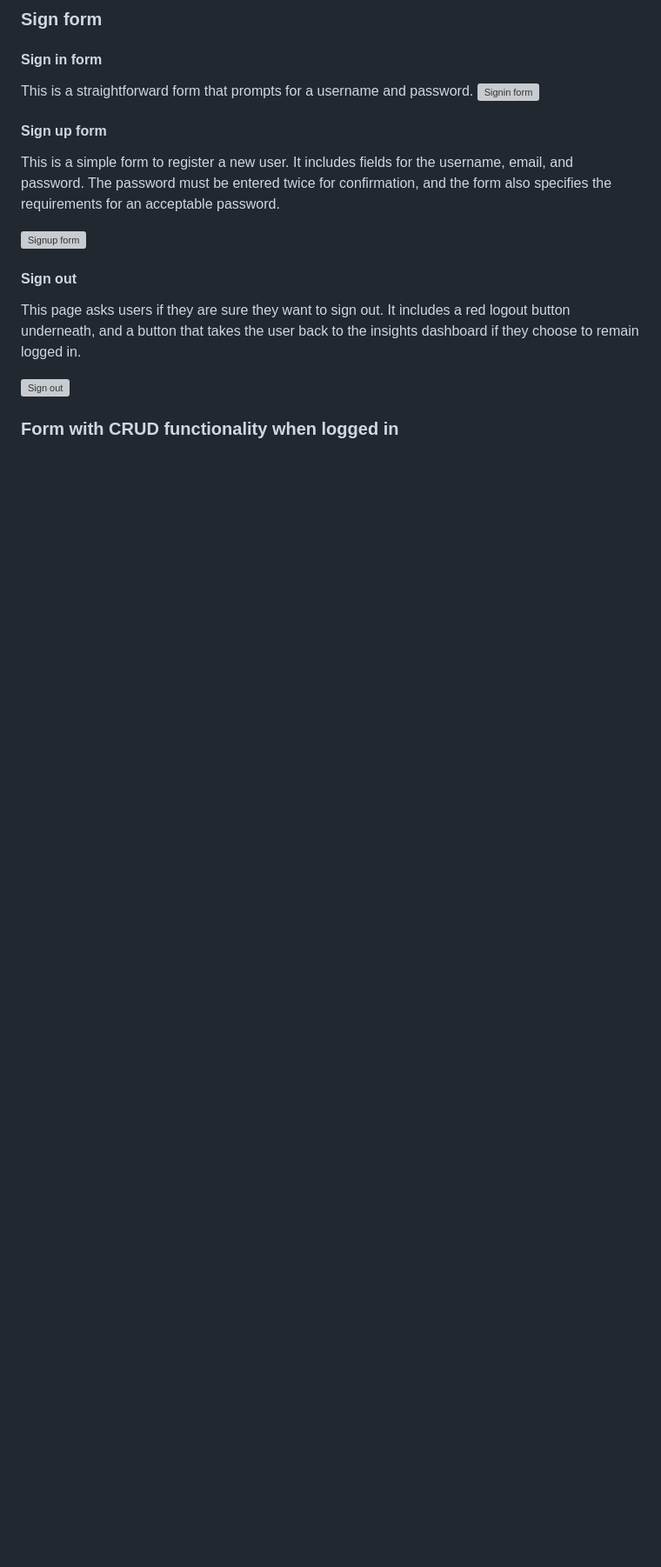
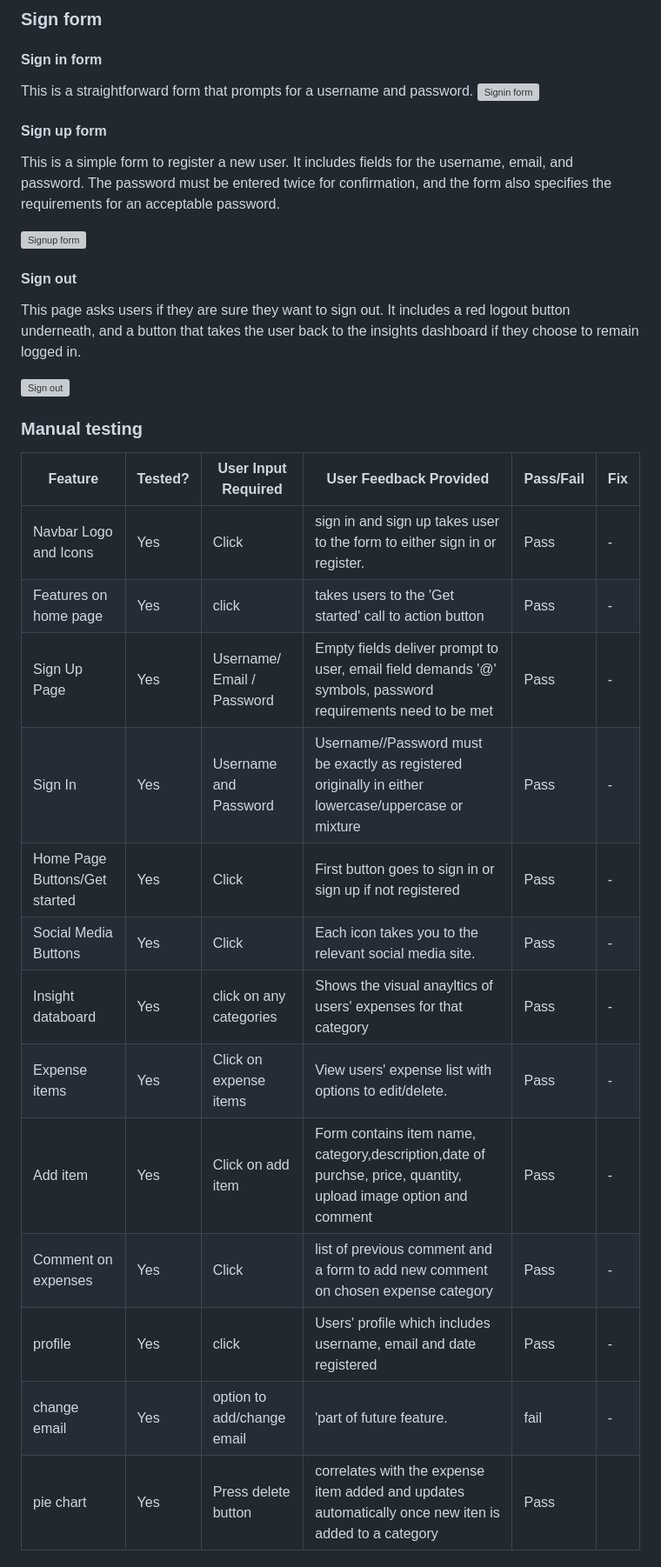
Before and after one commit to lindanwajei2205/personal-expense-tracker, a Markdown page: README.md, the part around one of its changes. Shown at 87% size. Drawn GitHub-style; blank space fills up the shorter version; grey boxes are pictures that could not be loaded.

Commit message:
Validations for readme

```diff
--- a/README.md
+++ b/README.md
@@ -203,4 +209,21 @@ This page asks users if they are sure they want to sign out. It includes a red l
 
 ![Sign out](documents/user-dashboard/signout-form.png)
 
-### Form with CRUD functionality when logged in
+### Manual testing
+
+| Feature                    | Tested?  | User Input Required | User Feedback Provided     | Pass/Fail | Fix |
+|----------------------------|----------|---------------------|----------------------------|-----------|-----|
+| Navbar Logo and Icons | Yes | Click | sign in and sign up takes user to the form to either sign in or register. | Pass | - |
+| Features on home page | Yes | click | takes users to the 'Get started' call to action button | Pass | - |
+| Sign Up Page               | Yes      | Username/ Email / Password | Empty fields deliver prompt to user, email field demands '@' symbols, password requirements need to be met | Pass | - |
+| Sign In | Yes | Username and Password | Username//Password must be exactly as registered originally in either lowercase/uppercase or mixture | Pass | - |
+| Home Page Buttons/Get started| Yes | Click | First button goes to sign in or sign up if not registered | Pass | - |
+| Social Media Buttons | Yes | Click | Each icon takes you to the relevant social media site. | Pass | - |
+| Insight databoard | Yes | click on any categories | Shows the visual anayltics of users' expenses for that category | Pass | - |
+| Expense items| Yes | Click on expense items | View users' expense list with options to edit/delete. | Pass | - |
+| Add item | Yes | Click on add item | Form contains item name, category,description,date of purchse, price, quantity, upload image option and comment| Pass | - |
+| Comment on expenses | Yes | Click  | list of previous comment and a form to add new comment on chosen expense category | Pass | - |
+| profile | Yes | click | Users' profile which includes username, email and date registered | Pass | - |
+| change email| Yes | option to add/change email| 'part of future feature. | fail | - |
+| pie chart | Yes | Press delete button | correlates with the expense item added and updates automatically once new iten is added to a category | Pass |
+
```
Also changed, not shown: other parts of README.md (+72 -0 lines).
